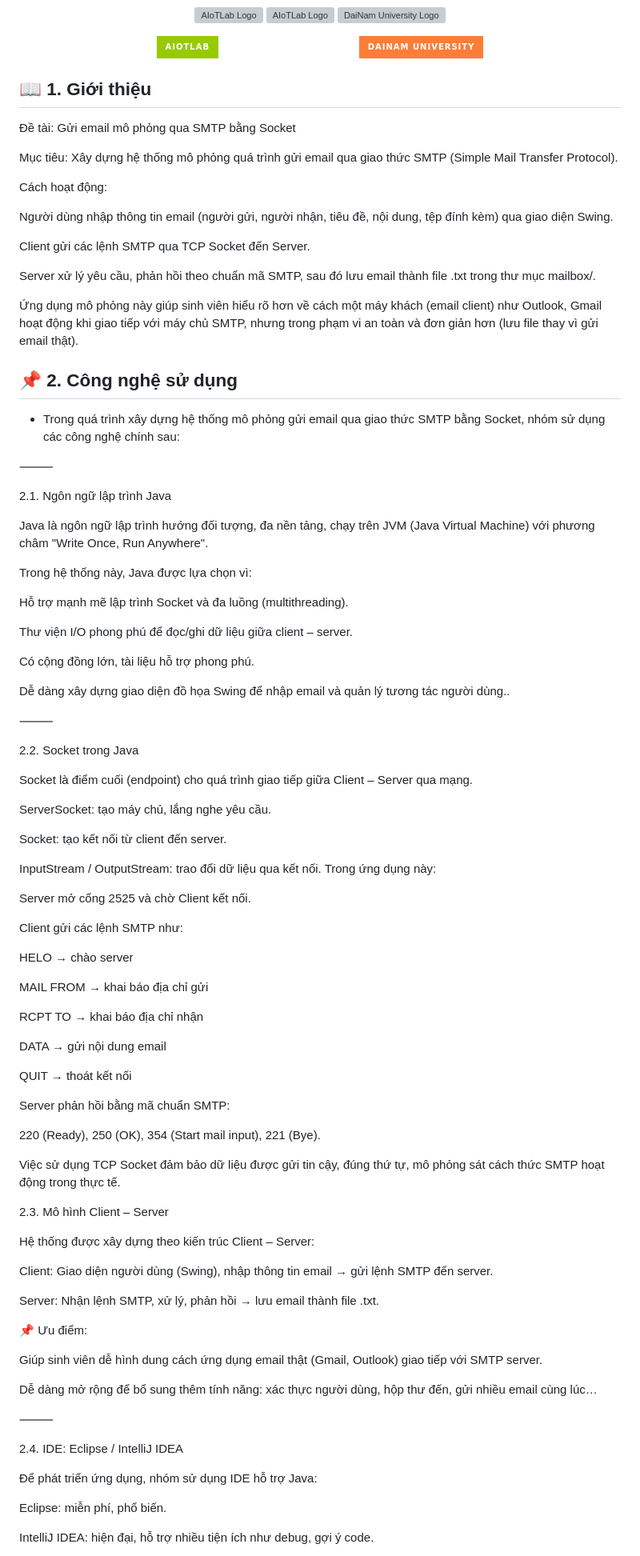
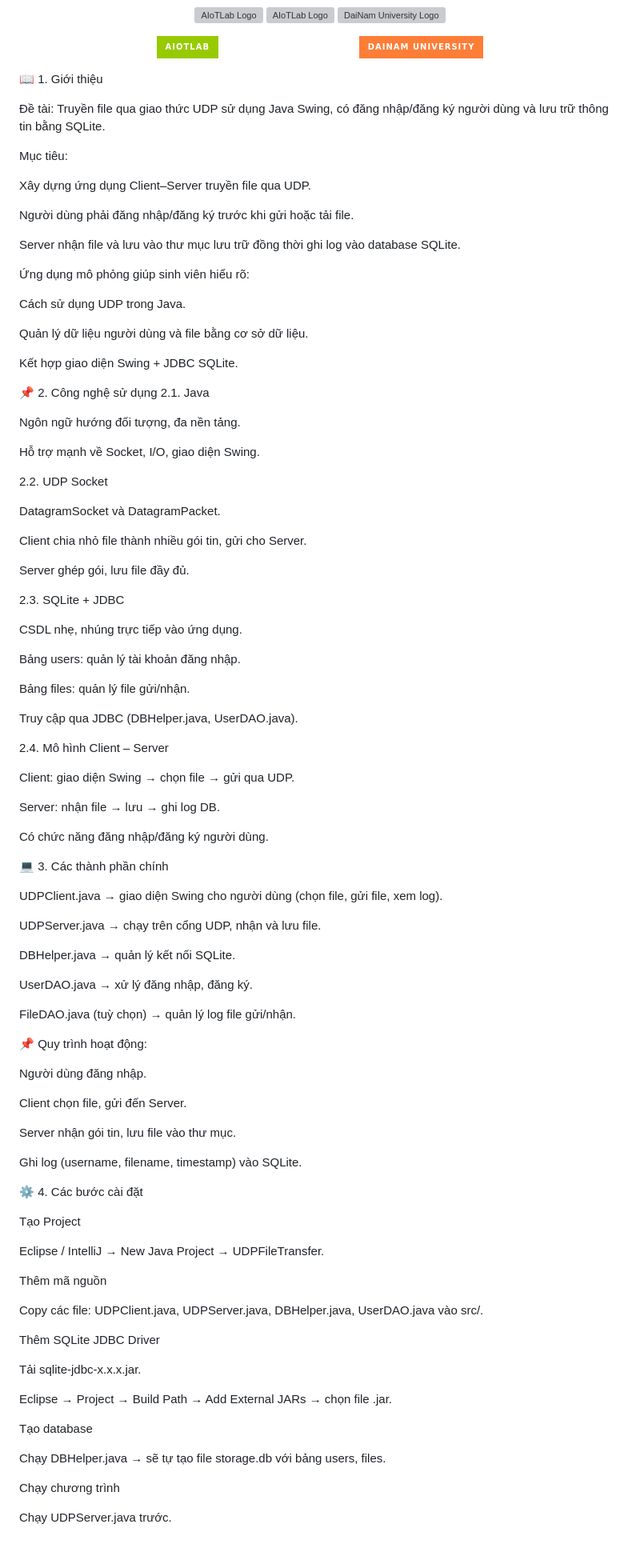
Before and after one commit to nttoan181/toan181, a Markdown page: README.md, the part around one of its changes. Shown at 80% size. GitHub-like rendering; badges without logos; grey boxes are pictures that could not be loaded.

```diff
--- a/README.md
+++ b/README.md
@@ -20,99 +20,103 @@
 </div>
 
 
-## 📖 1. Giới thiệu
+📖 1. Giới thiệu
 
-Đề tài: Gửi email mô phỏng qua SMTP bằng Socket
+Đề tài: Truyền file qua giao thức UDP sử dụng Java Swing, có đăng nhập/đăng ký người dùng và lưu trữ thông tin bằng SQLite.
 
-Mục tiêu: Xây dựng hệ thống mô phỏng quá trình gửi email qua giao thức SMTP (Simple Mail Transfer Protocol).
+Mục tiêu:
 
-Cách hoạt động:
+Xây dựng ứng dụng Client–Server truyền file qua UDP.
 
-Người dùng nhập thông tin email (người gửi, người nhận, tiêu đề, nội dung, tệp đính kèm) qua giao diện Swing.
+Người dùng phải đăng nhập/đăng ký trước khi gửi hoặc tải file.
 
-Client gửi các lệnh SMTP qua TCP Socket đến Server.
+Server nhận file và lưu vào thư mục lưu trữ đồng thời ghi log vào database SQLite.
 
-Server xử lý yêu cầu, phản hồi theo chuẩn mã SMTP, sau đó lưu email thành file .txt trong thư mục mailbox/.
+Ứng dụng mô phỏng giúp sinh viên hiểu rõ:
 
-Ứng dụng mô phỏng này giúp sinh viên hiểu rõ hơn về cách một máy khách (email client) như Outlook, Gmail hoạt động khi giao tiếp với máy chủ SMTP, nhưng trong phạm vi an toàn và đơn giản hơn (lưu file thay vì gửi email thật).
+Cách sử dụng UDP trong Java.
 
+Quản lý dữ liệu người dùng và file bằng cơ sở dữ liệu.
 
+Kết hợp giao diện Swing + JDBC SQLite.
 
-## 📌 2. Công nghệ sử dụng
+📌 2. Công nghệ sử dụng
+2.1. Java
 
-- Trong quá trình xây dựng hệ thống mô phỏng gửi email qua giao thức SMTP bằng Socket, nhóm sử dụng các công nghệ chính sau:
+Ngôn ngữ hướng đối tượng, đa nền tảng.
 
-⸻
+Hỗ trợ mạnh về Socket, I/O, giao diện Swing.
 
-2.1. Ngôn ngữ lập trình Java
+2.2. UDP Socket
 
-Java là ngôn ngữ lập trình hướng đối tượng, đa nền tảng, chạy trên JVM (Java Virtual Machine) với phương châm "Write Once, Run Anywhere".
+DatagramSocket và DatagramPacket.
 
-Trong hệ thống này, Java được lựa chọn vì:
+Client chia nhỏ file thành nhiều gói tin, gửi cho Server.
 
-Hỗ trợ mạnh mẽ lập trình Socket và đa luồng (multithreading).
+Server ghép gói, lưu file đầy đủ.
 
-Thư viện I/O phong phú để đọc/ghi dữ liệu giữa client – server.
+2.3. SQLite + JDBC
 
-Có cộng đồng lớn, tài liệu hỗ trợ phong phú.
+CSDL nhẹ, nhúng trực tiếp vào ứng dụng.
 
-Dễ dàng xây dựng giao diện đồ họa Swing để nhập email và quản lý tương tác người dùng..
+Bảng users: quản lý tài khoản đăng nhập.
 
-⸻
+Bảng files: quản lý file gửi/nhận.
 
-2.2. Socket trong Java
+Truy cập qua JDBC (DBHelper.java, UserDAO.java).
 
-Socket là điểm cuối (endpoint) cho quá trình giao tiếp giữa Client – Server qua mạng.
+2.4. Mô hình Client – Server
 
-ServerSocket: tạo máy chủ, lắng nghe yêu cầu.
+Client: giao diện Swing → chọn file → gửi qua UDP.
 
-Socket: tạo kết nối từ client đến server.
+Server: nhận file → lưu → ghi log DB.
 
-InputStream / OutputStream: trao đổi dữ liệu qua kết nối.
-Trong ứng dụng này:
+Có chức năng đăng nhập/đăng ký người dùng.
 
-Server mở cổng 2525 và chờ Client kết nối.
+💻 3. Các thành phần chính
 
-Client gửi các lệnh SMTP như:
+UDPClient.java → giao diện Swing cho người dùng (chọn file, gửi file, xem log).
 
-HELO → chào server
+UDPServer.java → chạy trên cổng UDP, nhận và lưu file.
 
-MAIL FROM → khai báo địa chỉ gửi
+DBHelper.java → quản lý kết nối SQLite.
 
-RCPT TO → khai báo địa chỉ nhận
+UserDAO.java → xử lý đăng nhập, đăng ký.
 
-DATA → gửi nội dung email
+FileDAO.java (tuỳ chọn) → quản lý log file gửi/nhận.
 
-QUIT → thoát kết nối
+📌 Quy trình hoạt động:
 
-Server phản hồi bằng mã chuẩn SMTP:
+Người dùng đăng nhập.
 
-220 (Ready), 250 (OK), 354 (Start mail input), 221 (Bye).
+Client chọn file, gửi đến Server.
 
- Việc sử dụng TCP Socket đảm bảo dữ liệu được gửi tin cậy, đúng thứ tự, mô phỏng sát cách thức SMTP hoạt động trong thực tế.
+Server nhận gói tin, lưu file vào thư mục.
 
+Ghi log (username, filename, timestamp) vào SQLite.
 
-2.3. Mô hình Client – Server
+⚙️ 4. Các bước cài đặt
 
-Hệ thống được xây dựng theo kiến trúc Client – Server:
+Tạo Project
 
-Client: Giao diện người dùng (Swing), nhập thông tin email → gửi lệnh SMTP đến server.
+Eclipse / IntelliJ → New Java Project → UDPFileTransfer.
 
-Server: Nhận lệnh SMTP, xử lý, phản hồi → lưu email thành file .txt.
+Thêm mã nguồn
 
-📌 Ưu điểm:
+Copy các file:
+UDPClient.java, UDPServer.java, DBHelper.java, UserDAO.java vào src/.
 
-Giúp sinh viên dễ hình dung cách ứng dụng email thật (Gmail, Outlook) giao tiếp với SMTP server.
+Thêm SQLite JDBC Driver
 
-Dễ dàng mở rộng để bổ sung thêm tính năng: xác thực người dùng, hộp thư đến, gửi nhiều email cùng lúc…
+Tải sqlite-jdbc-x.x.x.jar.
 
-⸻
+Eclipse → Project → Build Path → Add External JARs → chọn file .jar.
 
-2.4. IDE: Eclipse / IntelliJ IDEA
+Tạo database
 
-Để phát triển ứng dụng, nhóm sử dụng IDE hỗ trợ Java:
+Chạy DBHelper.java → sẽ tự tạo file storage.db với bảng users, files.
 
-Eclipse: miễn phí, phổ biến.
+Chạy chương trình
 
-IntelliJ IDEA: hiện đại, hỗ trợ nhiều tiện ích như debug, gợi ý code.
+Chạy UDPServer.java trước.
 
```
Also changed, not shown: other parts of README.md (+7 -117 lines).
